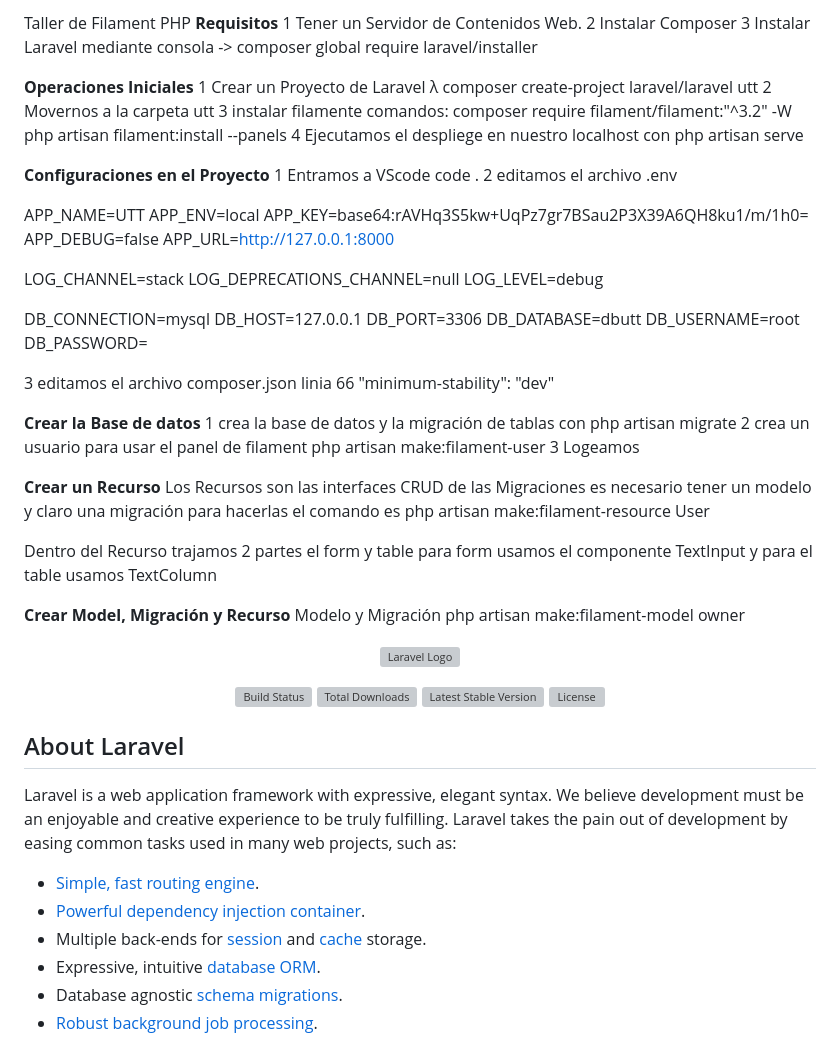
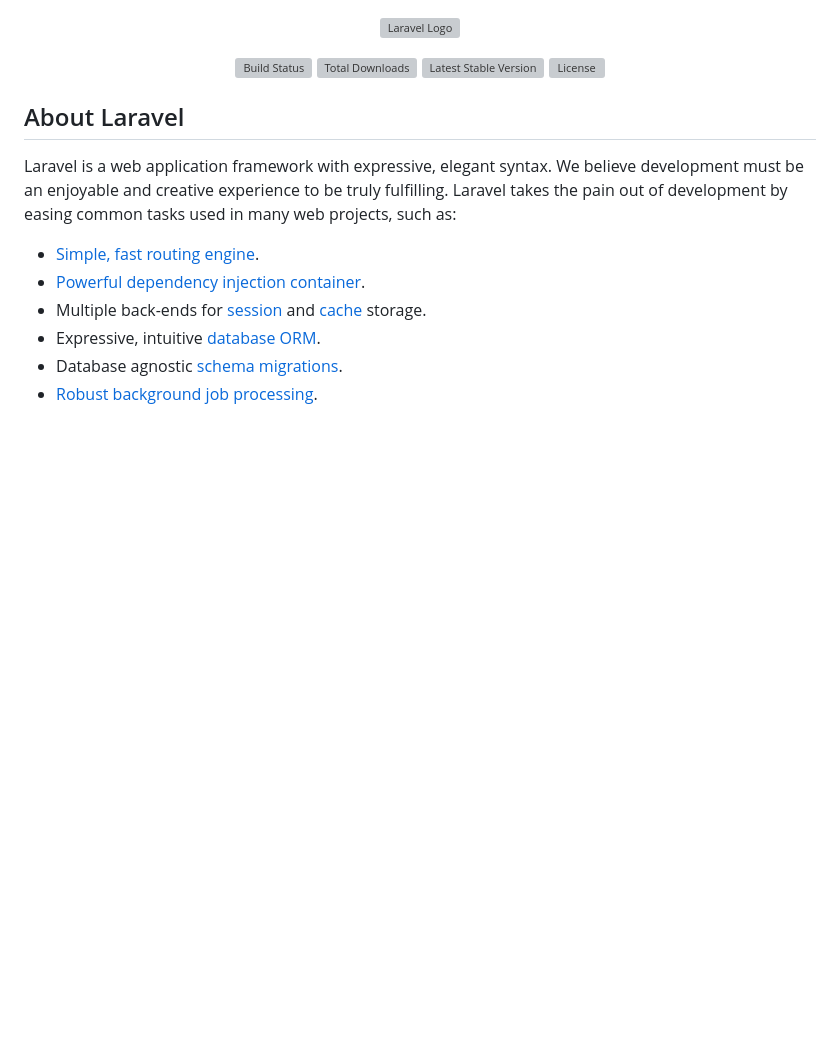
Before and after one commit to devarturobl/uttfilament, a Markdown page: README.md, the part around the change. Rendered like a GitHub page; blank space fills up the shorter version; grey boxes are pictures that could not be loaded.

```diff
--- a/README.md
+++ b/README.md
@@ -1,59 +1,3 @@
-Taller de Filament PHP
-**Requisitos**
-1 Tener un Servidor de Contenidos Web.
-2 Instalar Composer
-3 Instalar Laravel mediante consola -> composer global require laravel/installer
-
-**Operaciones Iniciales**
-1 Crear un Proyecto de Laravel
-λ composer create-project laravel/laravel utt
-2 Movernos a la carpeta utt
-3 instalar filamente comandos:
-composer require filament/filament:"^3.2" -W
-php artisan filament:install --panels
-4 Ejecutamos el despliege en nuestro localhost con php artisan serve
-
-**Configuraciones en el Proyecto**
-1 Entramos a VScode code .
-2 editamos el archivo .env
-
-APP_NAME=UTT
-APP_ENV=local
-APP_KEY=base64:rAVHq3S5kw+UqPz7gr7BSau2P3X39A6QH8ku1/m/1h0=
-APP_DEBUG=false
-APP_URL=http://127.0.0.1:8000
-
-LOG_CHANNEL=stack
-LOG_DEPRECATIONS_CHANNEL=null
-LOG_LEVEL=debug
-
-DB_CONNECTION=mysql
-DB_HOST=127.0.0.1
-DB_PORT=3306
-DB_DATABASE=dbutt
-DB_USERNAME=root
-DB_PASSWORD=
-
-3 editamos el archivo composer.json linia 66
-"minimum-stability": "dev"
-
-**Crear la Base de datos**
-1 crea la base de datos y la migración de tablas con php artisan migrate
-2 crea un usuario para usar el panel de filament php artisan make:filament-user
-3 Logeamos
-
-**Crear un Recurso**
-Los Recursos son las interfaces CRUD de las Migraciones es necesario tener un modelo y claro una migración para
-hacerlas el comando es php artisan make:filament-resource User
-
-Dentro del Recurso trajamos 2 partes el form y table
-para form usamos el componente TextInput y para el table usamos TextColumn
-
-**Crear Model, Migración y Recurso**
-Modelo y Migración php artisan make:filament-model owner
-
-
-
 <p align="center"><a href="https://laravel.com" target="_blank"><img src="https://raw.githubusercontent.com/laravel/art/master/logo-lockup/5%20SVG/2%20CMYK/1%20Full%20Color/laravel-logolockup-cmyk-red.svg" width="400" alt="Laravel Logo"></a></p>
 
 <p align="center">
```
